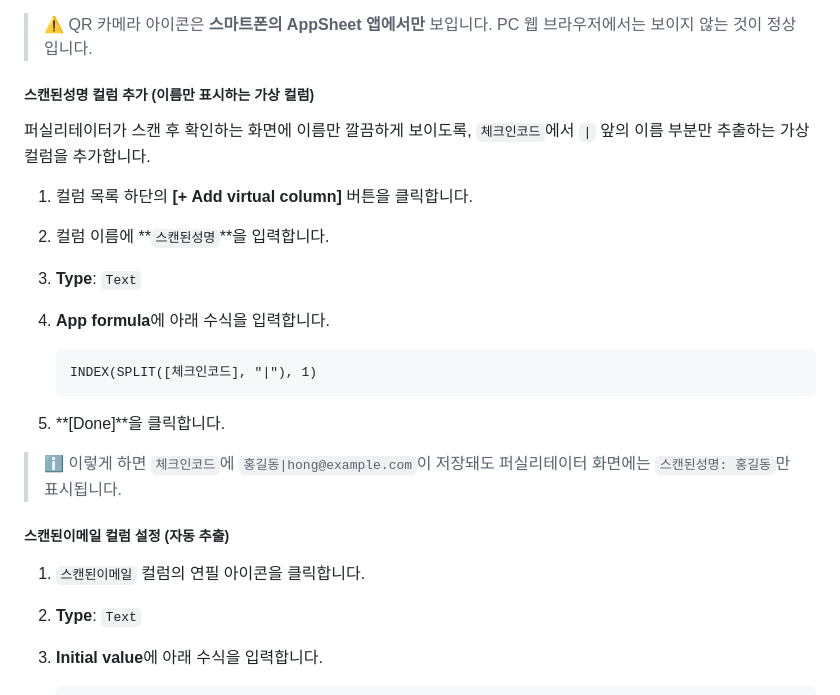
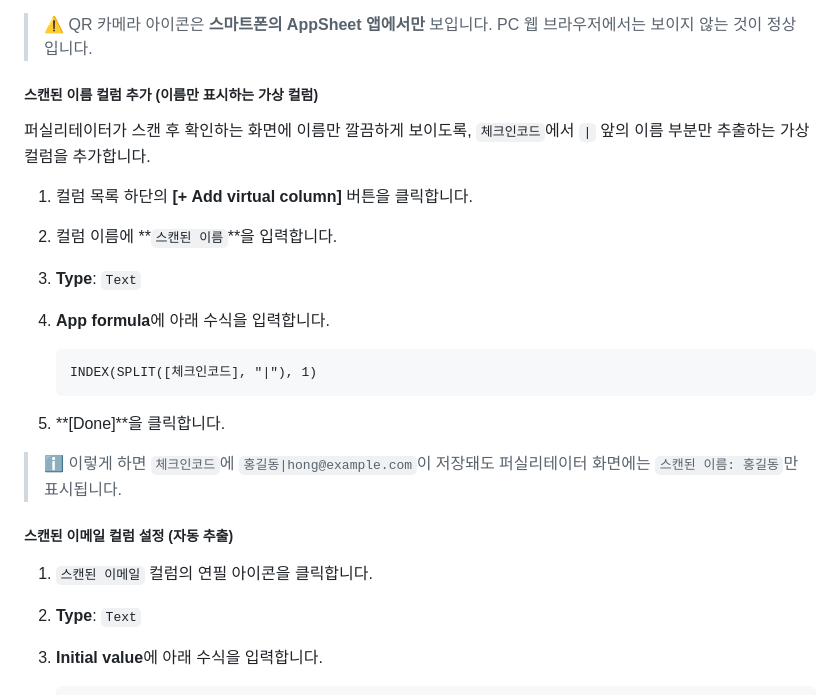
Before and after one commit to parandurume-labs/gm-maju-center-workshop, a Markdown page: README.md, the part around one of its changes. Drawn GitHub-style.

```diff
--- a/README.md
+++ b/README.md
@@ -306,12 +306,12 @@ AppSheet 설정 전에, 스캔 기록을 저장할 시트를 먼저 만들어야
 
 > ⚠️ QR 카메라 아이콘은 **스마트폰의 AppSheet 앱에서만** 보입니다. PC 웹 브라우저에서는 보이지 않는 것이 정상입니다.
 
-##### 스캔된성명 컬럼 추가 (이름만 표시하는 가상 컬럼)
+##### 스캔된 이름 컬럼 추가 (이름만 표시하는 가상 컬럼)
 
 퍼실리테이터가 스캔 후 확인하는 화면에 이름만 깔끔하게 보이도록, `체크인코드`에서 `|` 앞의 이름 부분만 추출하는 가상 컬럼을 추가합니다.
 
 1. 컬럼 목록 하단의 **[+ Add virtual column]** 버튼을 클릭합니다.
-2. 컬럼 이름에 **`스캔된성명`**을 입력합니다.
+2. 컬럼 이름에 **`스캔된 이름`**을 입력합니다.
 3. **Type**: `Text`
 4. **App formula**에 아래 수식을 입력합니다.
 
@@ -321,11 +321,11 @@ AppSheet 설정 전에, 스캔 기록을 저장할 시트를 먼저 만들어야
 
 5. **[Done]**을 클릭합니다.
 
-> ℹ️ 이렇게 하면 `체크인코드`에 `홍길동|hong@example.com`이 저장돼도 퍼실리테이터 화면에는 `스캔된성명: 홍길동`만 표시됩니다.
+> ℹ️ 이렇게 하면 `체크인코드`에 `홍길동|hong@example.com`이 저장돼도 퍼실리테이터 화면에는 `스캔된 이름: 홍길동`만 표시됩니다.
 
-##### 스캔된이메일 컬럼 설정 (자동 추출)
+##### 스캔된 이메일 컬럼 설정 (자동 추출)
 
-1. `스캔된이메일` 컬럼의 연필 아이콘을 클릭합니다.
+1. `스캔된 이메일` 컬럼의 연필 아이콘을 클릭합니다.
 2. **Type**: `Text`
 3. **Initial value**에 아래 수식을 입력합니다.
 
```
Also changed, not shown: other parts of README.md (+102 -9 lines).
